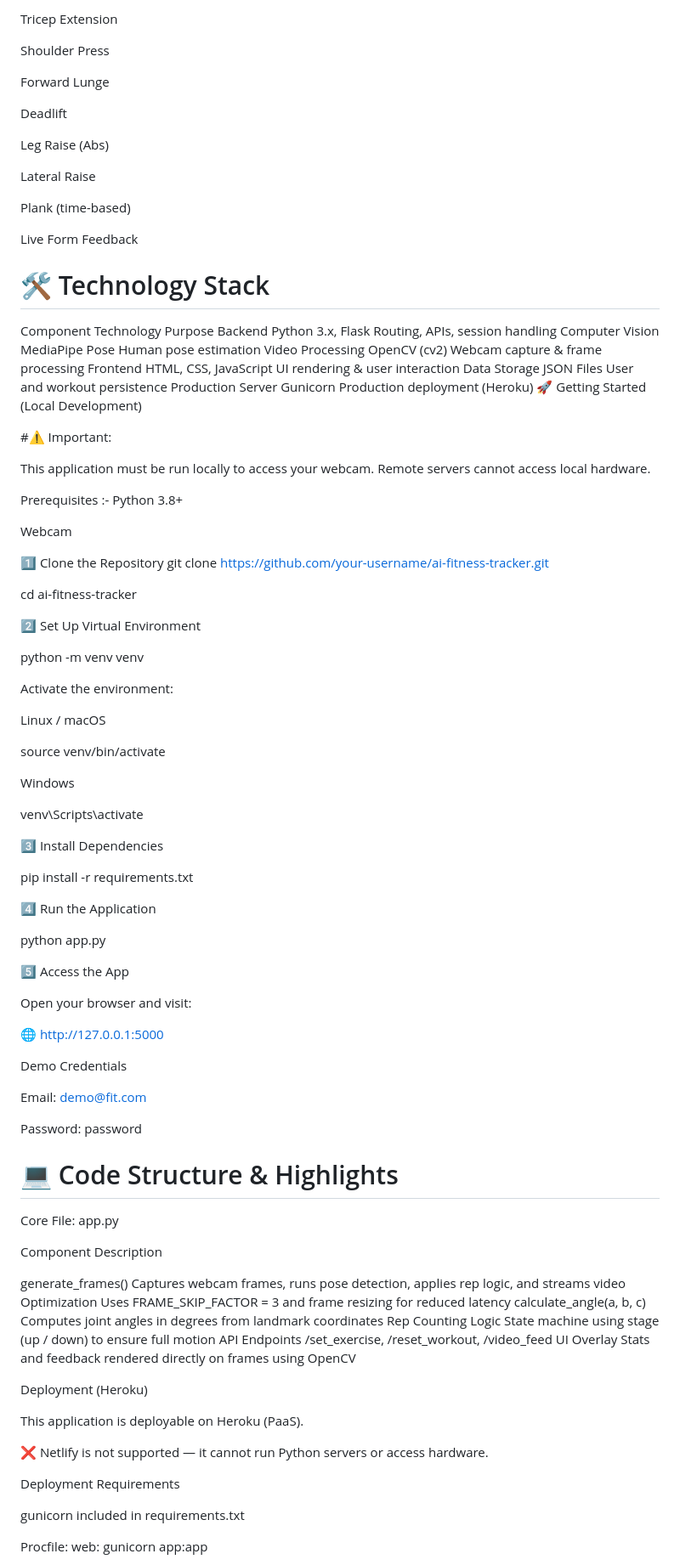
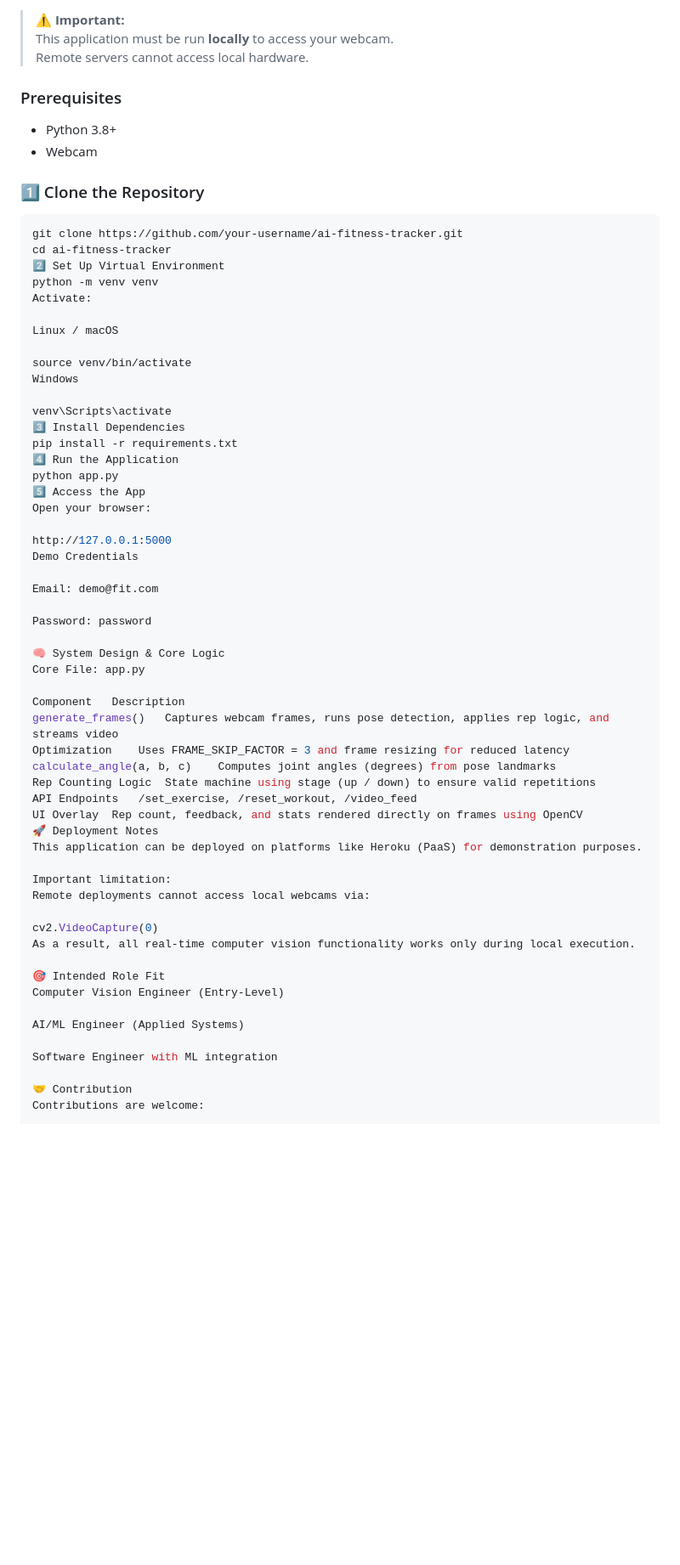
Before and after one commit to pn-dev-in/AI-Powered-Fitness-Tracking-System, a Markdown page: README.md, the part around one of its changes. Shown at 85% size. Rendered like a GitHub page; blank space fills up the shorter version.

````diff
--- a/README.md
+++ b/README.md
@@ -41,100 +71,66 @@ Push Up
 
-Tricep Extension
+> ⚠️ **Important:**
+> This application must be run **locally** to access your webcam.
+> Remote servers cannot access local hardware.
 
-Shoulder Press
+### Prerequisites
+- Python 3.8+
+- Webcam
 
-Forward Lunge
-
-Deadlift
-
-Leg Raise (Abs)
-
-Lateral Raise
-
-Plank (time-based)
-
-Live Form Feedback
-
-# 🛠️ Technology Stack
-Component	Technology	Purpose
-Backend	Python 3.x, Flask	Routing, APIs, session handling
-Computer Vision	MediaPipe Pose	Human pose estimation
-Video Processing	OpenCV (cv2)	Webcam capture & frame processing
-Frontend	HTML, CSS, JavaScript	UI rendering & user interaction
-Data Storage	JSON Files	User and workout persistence
-Production Server	Gunicorn	Production deployment (Heroku)
-🚀 Getting Started (Local Development)
-
-#⚠️ Important:
-
-This application must be run locally to access your webcam. Remote servers cannot access local hardware.
-
-Prerequisites :- Python 3.8+
-
-Webcam
-
-1️⃣ Clone the Repository
+### 1️⃣ Clone the Repository
+```bash
 git clone https://github.com/your-username/ai-fitness-tracker.git
-
 cd ai-fitness-tracker
-
 2️⃣ Set Up Virtual Environment
-
 python -m venv venv
-
-Activate the environment:
+Activate:
 
 Linux / macOS
 
 source venv/bin/activate
-
 Windows
 
 venv\Scripts\activate
+3️⃣ Install Dependencies
+pip install -r requirements.txt
+4️⃣ Run the Application
+python app.py
+5️⃣ Access the App
+Open your browser:
 
-3️⃣ Install Dependencies
-
-pip install -r requirements.txt
-
-4️⃣ Run the Application
-
-python app.py
-
-5️⃣ Access the App
-
-Open your browser and visit:
-
-🌐 http://127.0.0.1:5000
-
+http://127.0.0.1:5000
 Demo Credentials
 
 Email: demo@fit.com
 
 Password: password
 
-# 💻 Code Structure & Highlights
-
+🧠 System Design & Core Logic
 Core File: app.py
 
 Component	Description
-
 generate_frames()	Captures webcam frames, runs pose detection, applies rep logic, and streams video
 Optimization	Uses FRAME_SKIP_FACTOR = 3 and frame resizing for reduced latency
-calculate_angle(a, b, c)	Computes joint angles in degrees from landmark coordinates
-Rep Counting Logic	State machine using stage (up / down) to ensure full motion
+calculate_angle(a, b, c)	Computes joint angles (degrees) from pose landmarks
+Rep Counting Logic	State machine using stage (up / down) to ensure valid repetitions
 API Endpoints	/set_exercise, /reset_workout, /video_feed
-UI Overlay	Stats and feedback rendered directly on frames using OpenCV
+UI Overlay	Rep count, feedback, and stats rendered directly on frames using OpenCV
+🚀 Deployment Notes
+This application can be deployed on platforms like Heroku (PaaS) for demonstration purposes.
 
-Deployment (Heroku)
+Important limitation:
+Remote deployments cannot access local webcams via:
 
-This application is deployable on Heroku (PaaS).
+cv2.VideoCapture(0)
+As a result, all real-time computer vision functionality works only during local execution.
 
-❌ Netlify is not supported — it cannot run Python servers or access hardware.
+🎯 Intended Role Fit
+Computer Vision Engineer (Entry-Level)
 
-Deployment Requirements
+AI/ML Engineer (Applied Systems)
 
-gunicorn included in requirements.txt
+Software Engineer with ML integration
 
-Procfile:
-web: gunicorn app:app
+🤝 Contribution
+Contributions are welcome:
 
````
Also changed, not shown: other parts of README.md (+58 -43 lines).
